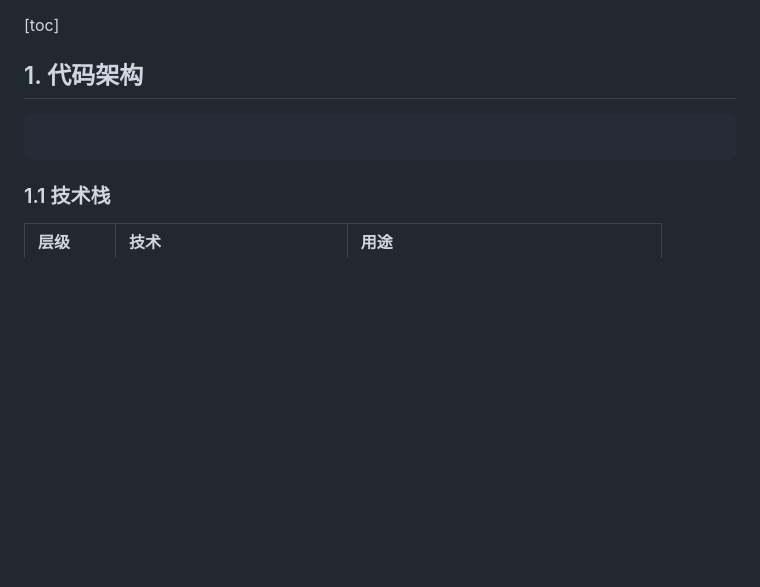
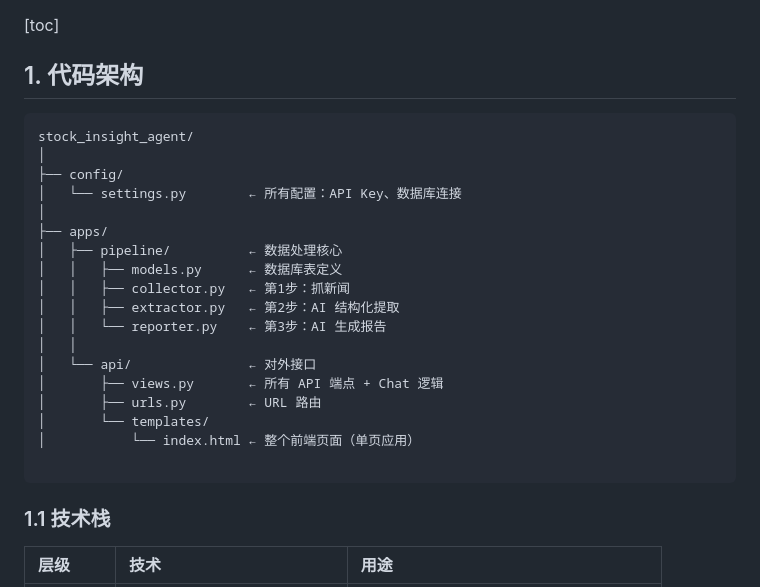
Before and after one commit to ridgelee/Stocking-Agent, a Markdown page: README.md, the part around the change. GitHub-like rendering; blank space fills up the shorter version.

````diff
--- a/README.md
+++ b/README.md
@@ -5,6 +5,23 @@
 ## 1. 代码架构
 
 ```python
+stock_insight_agent/
+│
+├── config/
+│   └── settings.py        ← 所有配置：API Key、数据库连接
+│
+├── apps/
+│   ├── pipeline/          ← 数据处理核心
+│   │   ├── models.py      ← 数据库表定义
+│   │   ├── collector.py   ← 第1步：抓新闻
+│   │   ├── extractor.py   ← 第2步：AI 结构化提取
+│   │   └── reporter.py    ← 第3步：AI 生成报告
+│   │
+│   └── api/               ← 对外接口
+│       ├── views.py       ← 所有 API 端点 + Chat 逻辑
+│       ├── urls.py        ← URL 路由
+│       └── templates/
+│           └── index.html ← 整个前端页面（单页应用）
 
 ```
 
````
